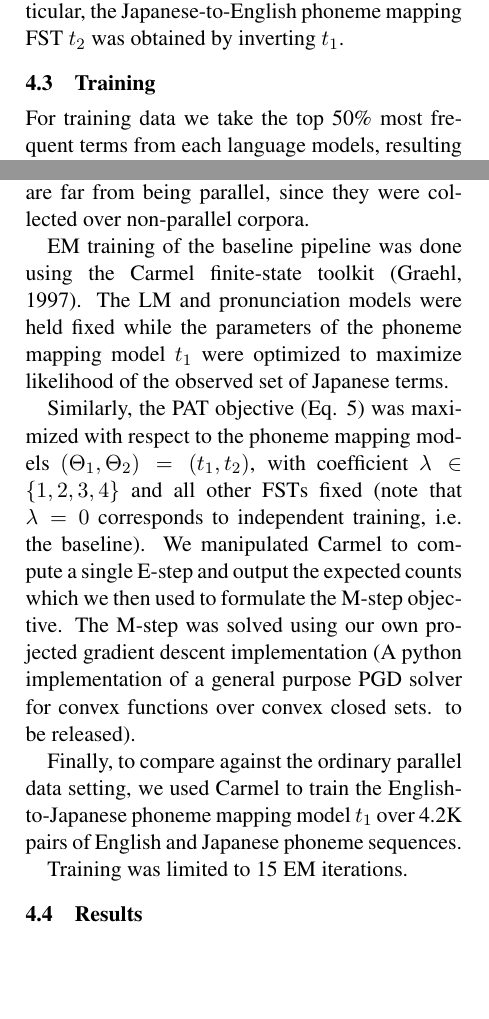
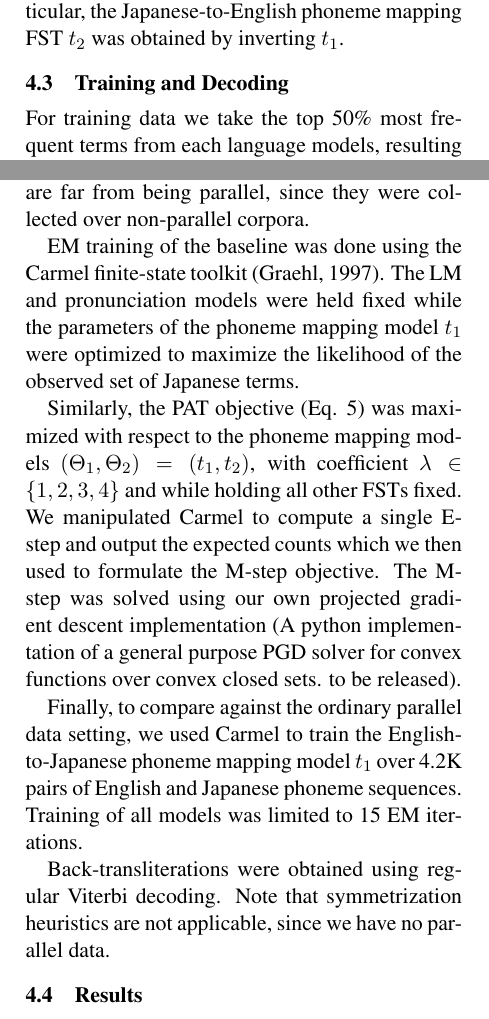
Before and after one commit to vaswani/ACL-symmetrize-paper, a LaTeX paper (acl2014.tex, which reads transliteration.tex): two parts of the columns of page 6 of 8, joined at a grey line, cut so that both start at the same text, the shorter picture padded with empty space. Compiled offline with pdfLaTeX.

Commit message:
minor changes

```diff
--- a/transliteration.tex
+++ b/transliteration.tex
@@ -58,20 +58,21 @@ We constructed a unigram language model of Katakana terms over the top 25K most
 The remaining required FSTs were obtained by inverting the baseline FSTs (that is, FSTs 2,3,4) and the cascase was composed in the reverse order (as depicted at the bottom of figure \ref{fig:fsts}).
 In particular, the Japanese-to-English phoneme mapping FST $t_2$ was obtained by inverting $t_1$.
 
-\subsection{Training}
+\subsection{Training and Decoding}
 For training data we take the top 50\% most frequent terms from each language models, resulting with a set of 20K English terms and a set of 22.5K Japanese terms.
 Using the whole set of terms led to poor baseline results, probably since uncommon English terms are not transliterated, and uncommon Katakana terms may be borrowed from languages other than English.
 In any case, it is important to note that the two resulting sets of words are far from being parallel, since they were collected over non-parallel corpora.
 
-EM training of the baseline pipeline was done using the Carmel finite-state toolkit \cite{graehl97}.
-The LM and pronunciation models were held fixed while the parameters of the phoneme mapping model $t_1$ were optimized to maximize likelihood of the observed set of Japanese terms.
+EM training of the baseline was done using the Carmel finite-state toolkit \cite{graehl97}.
+The LM and pronunciation models were held fixed while the parameters of the phoneme mapping model $t_1$ were optimized to maximize the likelihood of the observed set of Japanese terms.
 
-Similarly, the PAT objective (\eqn{eqn:joint}) was maximized with respect to the phoneme mapping models $(\TA, \TB) = (t_1, t_2)$, with coefficient $\lambda\in\{1,2,3,4\}$ and all other FSTs fixed (note that $\lambda=0$ corresponds to independent training, i.e. the baseline).
-We manipulated Carmel to compute a single E-step and output the expected counts which we then used to formulate the M-step objective. The M-step was solved using our own projected gradient descent implementation (A python implementation of a general purpose PGD solver for convex functions over convex closed sets. to be released).
+Similarly, the PAT objective (\eqn{eqn:joint}) was maximized with respect to the phoneme mapping models $(\TA, \TB) = (t_1, t_2)$, with coefficient $\lambda\in\{1,2,3,4\}$ and while holding all other FSTs fixed.
+We manipulated Carmel to compute a single E-step and output the expected counts which we then used to formulate the M-step objective.
+The M-step was solved using our own projected gradient descent implementation (A python implementation of a general purpose PGD solver for convex functions over convex closed sets. to be released).
 
-Finally, to compare against the ordinary parallel data setting, we used Carmel to train the English-to-Japanese phoneme mapping model $t_1$ over 4.2K pairs of English and Japanese phoneme sequences.
+Finally, to compare against the ordinary parallel data setting, we used Carmel to train the English-to-Japanese phoneme mapping model $t_1$ over 4.2K pairs of English and Japanese phoneme sequences. Training of all models was limited to 15 EM iterations.
 
-Training was limited to 15 EM iterations.
+Back-transliterations were obtained using regular Viterbi decoding. Note that symmetrization heuristics are not applicable, since we have no parallel data.
 
 \subsection{Results}
 We compiled a list of 100 US statesmen names (first and last) to be used as a test set.
```
Also changed, not shown: acl2014.tex (+0 -1 lines), transliteration.tex (1 more changed lines).
